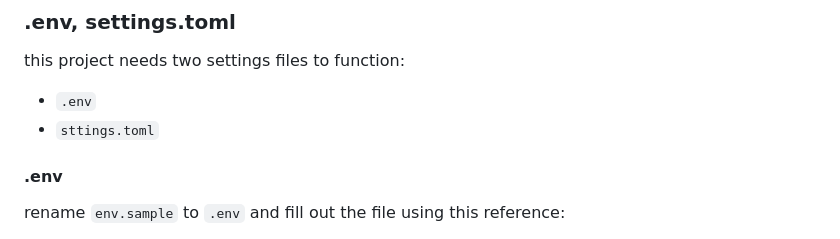
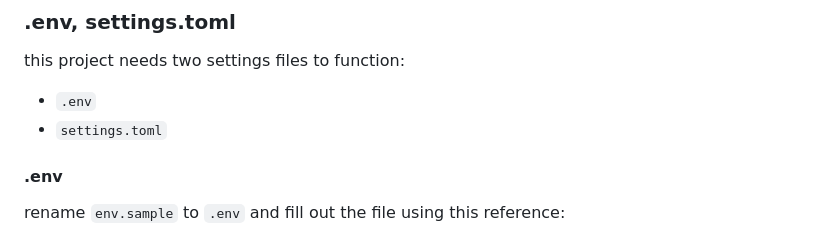
Before and after one commit to hackersanddesigners/www-v2, a Markdown page: README.md, the part around the change. Drawn GitHub-style.

Commit message:
README: fix typo

```diff
--- a/README.md
+++ b/README.md
@@ -83,7 +83,7 @@ check this repo to set up a MW instance: <https://github.com/hackersanddesigners
 this project needs two settings files to function:
 
 - `.env`
-- `sttings.toml`
+- `settings.toml`
 
 #### .env
 
```
